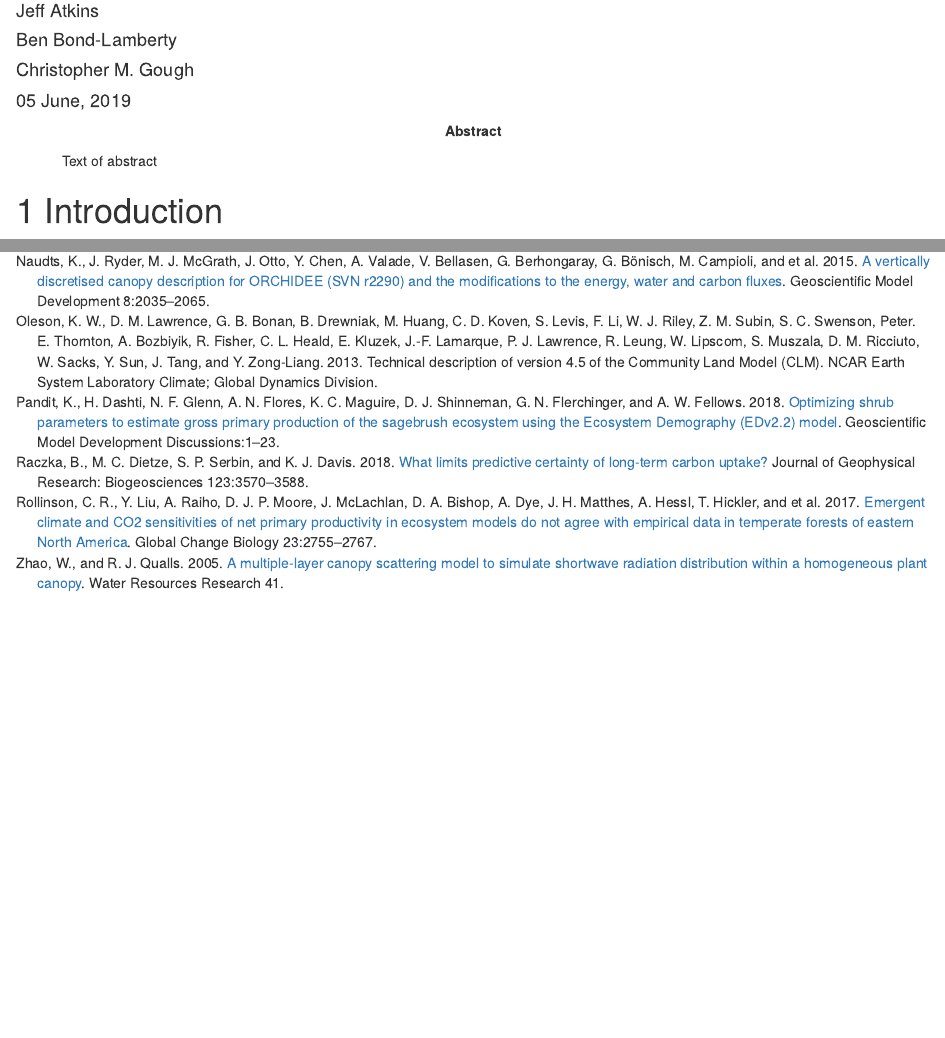
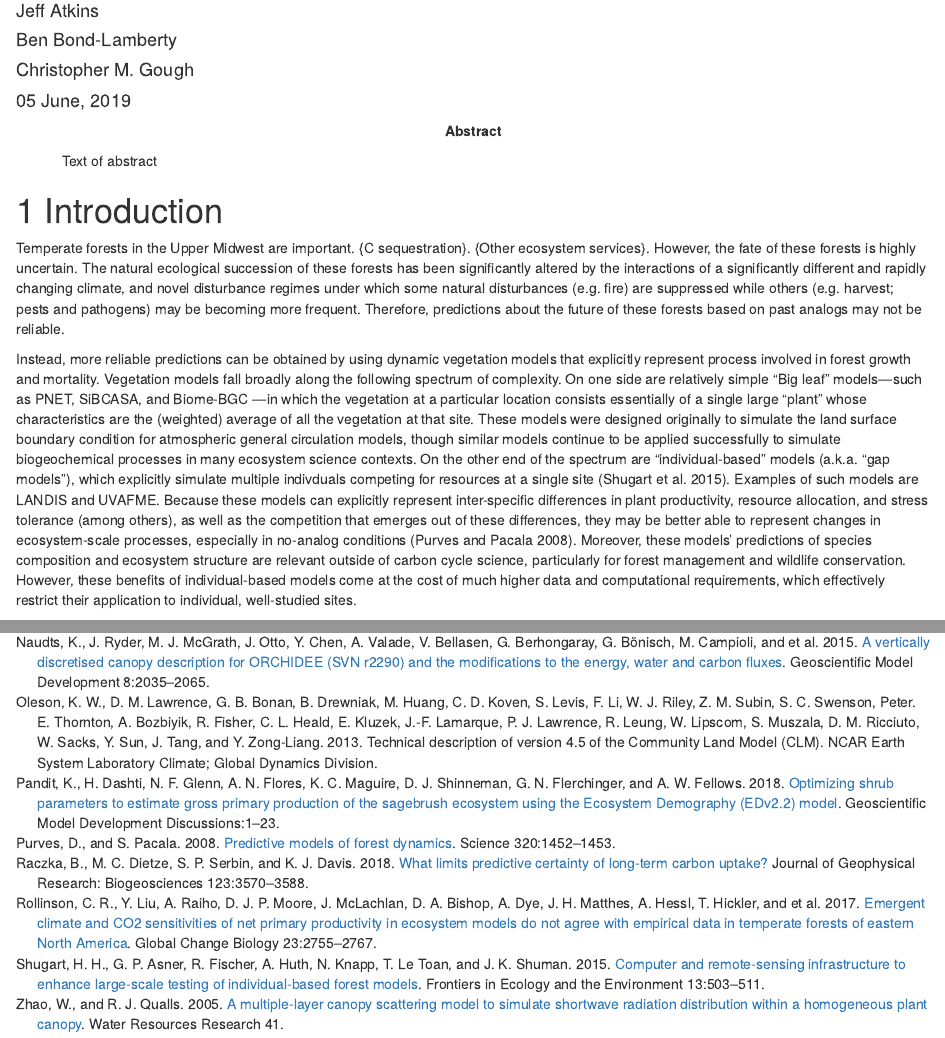
Before and after one commit to ashiklom/fortebaseline, an R Markdown document (analysis/paper/paper.Rmd): the page in a window 1100 px wide, from 100 px down, and a second part further down, joined at a grey line. Rendered offline with R 4.5, knitr and Pandoc, with nearby package versions; some code elsewhere in the file could not run offline.

Commit message:
Draft first two paragraphs of intro

````diff
--- a/analysis/paper/paper.Rmd
+++ b/analysis/paper/paper.Rmd
@@ -44,6 +44,23 @@ mdcap <- function(text) {
 ```
 
 # Introduction
+
+Temperate forests in the Upper Midwest are important.
+{C sequestration}.
+{Other ecosystem services}.
+However, the fate of these forests is highly uncertain.
+The natural ecological succession of these forests has been significantly altered by the interactions of a significantly different and rapidly changing climate, and novel disturbance regimes under which some natural disturbances (e.g. fire) are suppressed while others (e.g. harvest; pests and pathogens) may be becoming more frequent. <!-- TODO refs -->
+Therefore, predictions about the future of these forests based on past analogs may not be reliable.
+
+Instead, more reliable predictions can be obtained by using dynamic vegetation models that explicitly represent process involved in forest growth and mortality.
+Vegetation models fall broadly along the following spectrum of complexity.
+On one side are relatively simple "Big leaf" models---such as PNET, SiBCASA, and Biome-BGC <!-- TODO refs; more examples? -->---in which the vegetation at a particular location consists essentially of a single large "plant" whose characteristics are the (weighted) average of all the vegetation at that site. <!-- TODO refs -->
+These models were designed originally to simulate the land surface boundary condition for atmospheric general circulation models, though similar models continue to be applied successfully to simulate biogeochemical processes in many ecosystem science contexts. <!-- TODO refs -->
+On the other end of the spectrum are "individual-based" models (a.k.a. "gap models"), which explicitly simulate multiple indivduals competing for resources at a single site [@shugart_2015_computer]. <!-- TODO other refs? -->
+Examples of such models are LANDIS <!-- TODO ref !--> and UVAFME. <!-- TODO ref --> <!-- TODO Others? -->
+Because these models can explicitly represent inter-specific differences in plant productivity, resource allocation, and stress tolerance (among others), as well as the competition that emerges out of these differences, they may be better able to represent changes in ecosystem-scale processes, especially in no-analog conditions [@purves_2008_predictive].
+Moreover, these models' predictions of species composition and ecosystem structure are relevant outside of carbon cycle science, particularly for forest management and wildlife conservation. <!-- TODO refs -->
+However, these benefits of individual-based models come at the cost of much higher data and computational requirements, which effectively restrict their application to individual, well-studied sites. <!-- TODO refs. Also, is this actually true? -->
 
 - Why we need models?
     - Forests are important, for C sequestration, other ecosystem services
--- a/analysis/paper/references.bib
+++ b/analysis/paper/references.bib
@@ -445,3 +445,7 @@
   publisher = {Copernicus GmbH},
 }
 
+@Article{purves_2008_predictive,
+  author = {D. Purves and S. Pacala},
+  title = {Predictive Models of Forest Dynamics},
+  journal = {Science},
@@ -447,0 +455 @@
+  year = {2008},
@@ -448,3 +460,7 @@
+  publisher = {American Association for the Advancement of Science
+                  (AAAS)},
+}
+
 @Article{raczka_2018_what,
   author = {Brett Raczka and Michael C. Dietze and Shawn P. Serbin and Kenneth J. Davis},
   title = {What Limits Predictive Certainty of Long‐term Carbon
@@ -479,3 +495,13 @@
   publisher = {Wiley},
 }
 
+@Article{shugart_2015_computer,
+  author = {Herman H Shugart and Gregory P Asner and Rico Fischer and Andreas Huth and Nikolai Knapp and Thuy {Le Toan} and Jacquelyn K Shuman},
+  title = {Computer and Remote-Sensing Infrastructure To
+                  Enhance Large-Scale Testing of Individual-Based
+                  Forest Models},
+  journal = {Frontiers in Ecology and the Environment},
+  volume = {13},
+  number = {9},
+  pages = {503-511},
+  year = {2015},
@@ -482,3 +511,7 @@
+  month = {Nov},
+  publisher = {Wiley},
+}
+
 @Article{zhao_2005_multiple,
   author = {Wenguang Zhao and Russell J. Qualls},
   title = {A Multiple-Layer Canopy Scattering Model To Simulate
````
Also changed, not shown: analysis/paper/references.bib (10 more changed lines).
